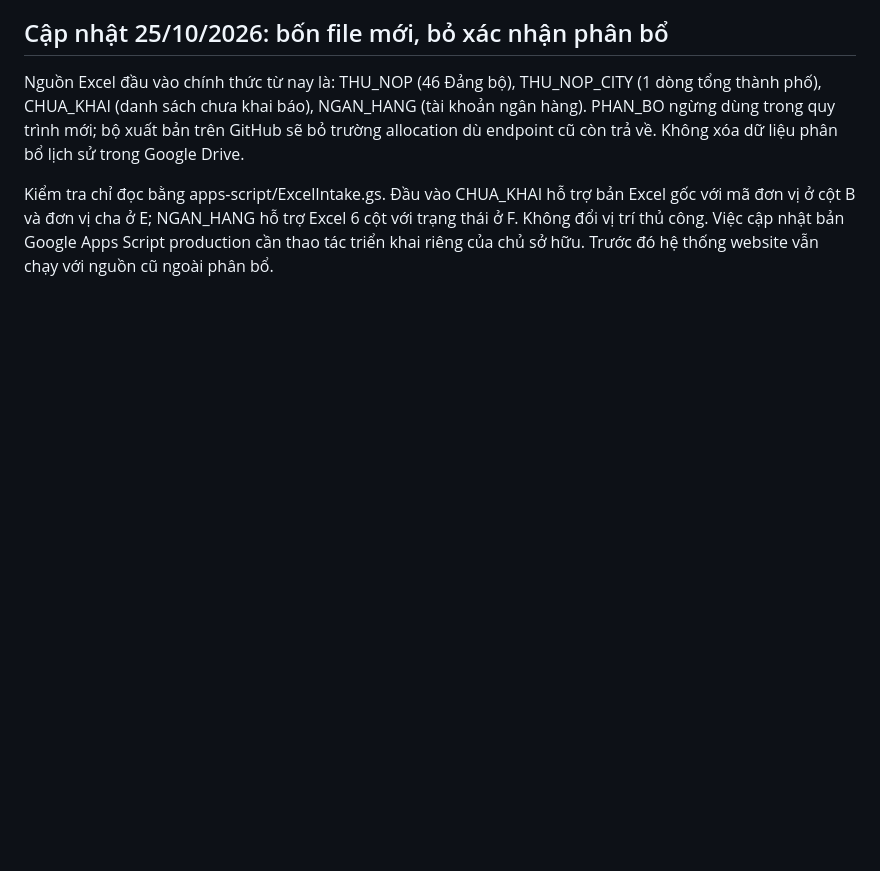
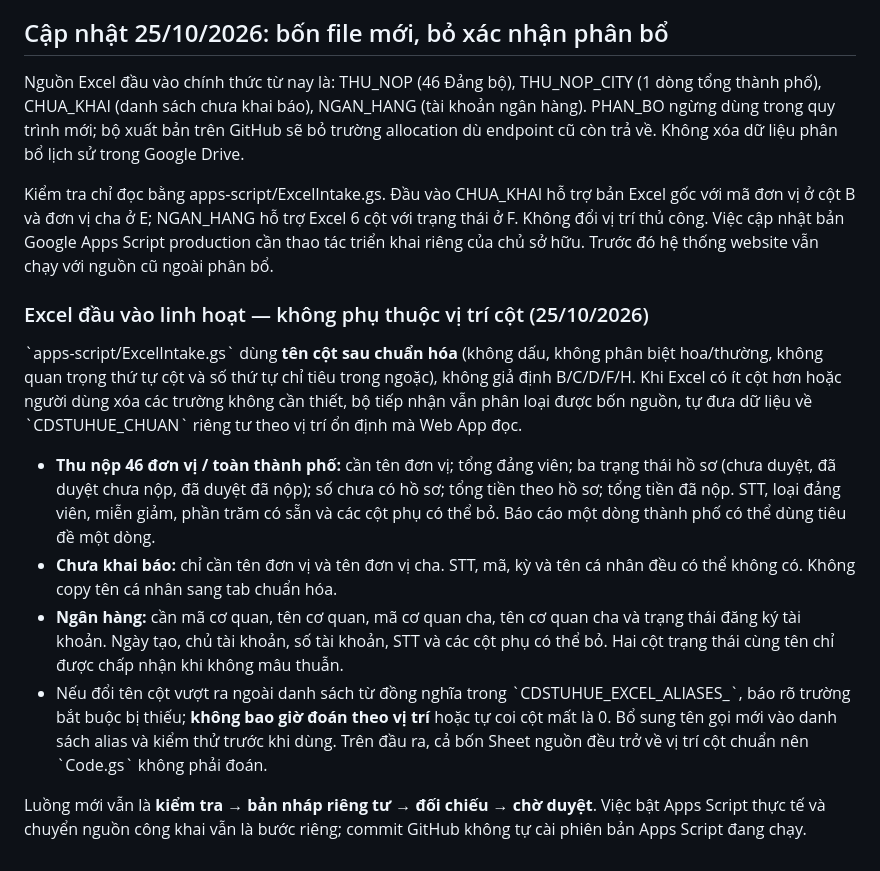
Before and after one commit to ken1412-prog/cdstuhue-tthc, a Markdown page: README.md, the part around the change. GitHub-like rendering; blank space fills up the shorter version.

Commit message:
Document mandatory vs optional Excel fields and alias-based mapping

```diff
--- a/README.md
+++ b/README.md
@@ -227,3 +227,29 @@ Quan trọng: bước 1 KHÔNG tự ghi/đổi Google Sheets nguồn, không tha
 Nguồn Excel đầu vào chính thức từ nay là: THU_NOP (46 Đảng bộ), THU_NOP_CITY (1 dòng tổng thành phố), CHUA_KHAI (danh sách chưa khai báo), NGAN_HANG (tài khoản ngân hàng). PHAN_BO ngừng dùng trong quy trình mới; bộ xuất bản trên GitHub sẽ bỏ trường allocation dù endpoint cũ còn trả về. Không xóa dữ liệu phân bổ lịch sử trong Google Drive.
 
 Kiểm tra chỉ đọc bằng apps-script/ExcelIntake.gs. Đầu vào CHUA_KHAI hỗ trợ bản Excel gốc với mã đơn vị ở cột B và đơn vị cha ở E; NGAN_HANG hỗ trợ Excel 6 cột với trạng thái ở F. Không đổi vị trí thủ công. Việc cập nhật bản Google Apps Script production cần thao tác triển khai riêng của chủ sở hữu. Trước đó hệ thống website vẫn chạy với nguồn cũ ngoài phân bổ.
+
+
+### Excel đầu vào linh hoạt — không phụ thuộc vị trí cột (25/10/2026)
+
+\`apps-script/ExcelIntake.gs\` dùng **tên cột sau chuẩn hóa** (không dấu, không phân biệt hoa/thường,
+không quan trọng thứ tự cột và số thứ tự chỉ tiêu trong ngoặc), không giả định B/C/D/F/H.
+Khi Excel có ít cột hơn hoặc người dùng xóa các trường không cần thiết, bộ tiếp nhận vẫn phân loại
+được bốn nguồn, tự đưa dữ liệu về \`CDSTUHUE_CHUAN\` riêng tư theo vị trí ổn định mà Web App đọc.
+
+- **Thu nộp 46 đơn vị / toàn thành phố:** cần tên đơn vị; tổng đảng viên; ba trạng thái hồ sơ
+  (chưa duyệt, đã duyệt chưa nộp, đã duyệt đã nộp); số chưa có hồ sơ; tổng tiền theo hồ sơ;
+  tổng tiền đã nộp. STT, loại đảng viên, miễn giảm, phần trăm có sẵn và các cột phụ có thể bỏ.
+  Báo cáo một dòng thành phố có thể dùng tiêu đề một dòng.
+- **Chưa khai báo:** chỉ cần tên đơn vị và tên đơn vị cha. STT, mã, kỳ và tên cá nhân đều
+  có thể không có. Không copy tên cá nhân sang tab chuẩn hóa.
+- **Ngân hàng:** cần mã cơ quan, tên cơ quan, mã cơ quan cha, tên cơ quan cha và trạng thái
+  đăng ký tài khoản. Ngày tạo, chủ tài khoản, số tài khoản, STT và các cột phụ có thể bỏ.
+  Hai cột trạng thái cùng tên chỉ được chấp nhận khi không mâu thuẫn.
+- Nếu đổi tên cột vượt ra ngoài danh sách từ đồng nghĩa trong
+  \`CDSTUHUE_EXCEL_ALIASES_\`, báo rõ trường bắt buộc bị thiếu; **không bao giờ đoán theo vị trí**
+  hoặc tự coi cột mất là 0. Bổ sung tên gọi mới vào danh sách alias và kiểm thử trước khi dùng.
+  Trên đầu ra, cả bốn Sheet nguồn đều trở về vị trí cột chuẩn nên \`Code.gs\` không phải đoán.
+
+Luồng mới vẫn là **kiểm tra → bản nháp riêng tư → đối chiếu → chờ duyệt**.
+Việc bật Apps Script thực tế và chuyển nguồn công khai vẫn là bước riêng; commit GitHub
+không tự cài phiên bản Apps Script đang chạy.
```
